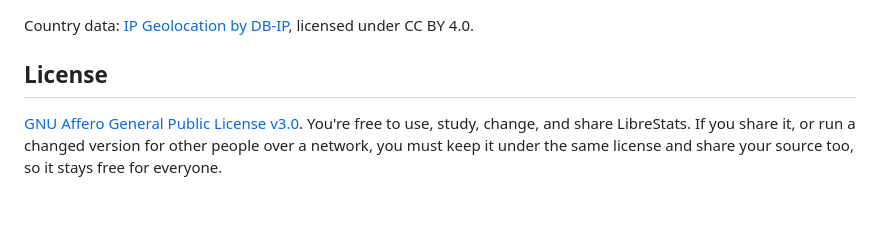
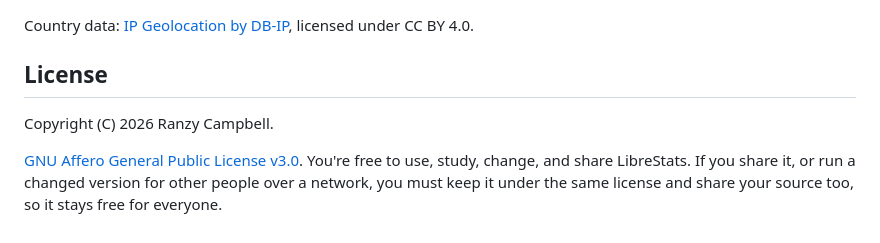
Before and after one commit to rjc3rd/LibreStats, a Markdown page: README.md, the part around the change. Rendered like a GitHub page; blank space fills up the shorter version.

Commit message:
README: copyright line
Co-Authored-By: Claude Sonnet 5.5 <noreply@anthropic.com>

```diff
--- a/README.md
+++ b/README.md
@@ -65,4 +65,6 @@ Country data: [IP Geolocation by DB-IP](https://db-ip.com), licensed under CC BY
 
 ## License
 
+Copyright (C) 2026 Ranzy Campbell.
+
 [GNU Affero General Public License v3.0](LICENSE). You're free to use, study, change, and share LibreStats. If you share it, or run a changed version for other people over a network, you must keep it under the same license and share your source too, so it stays free for everyone.
```
